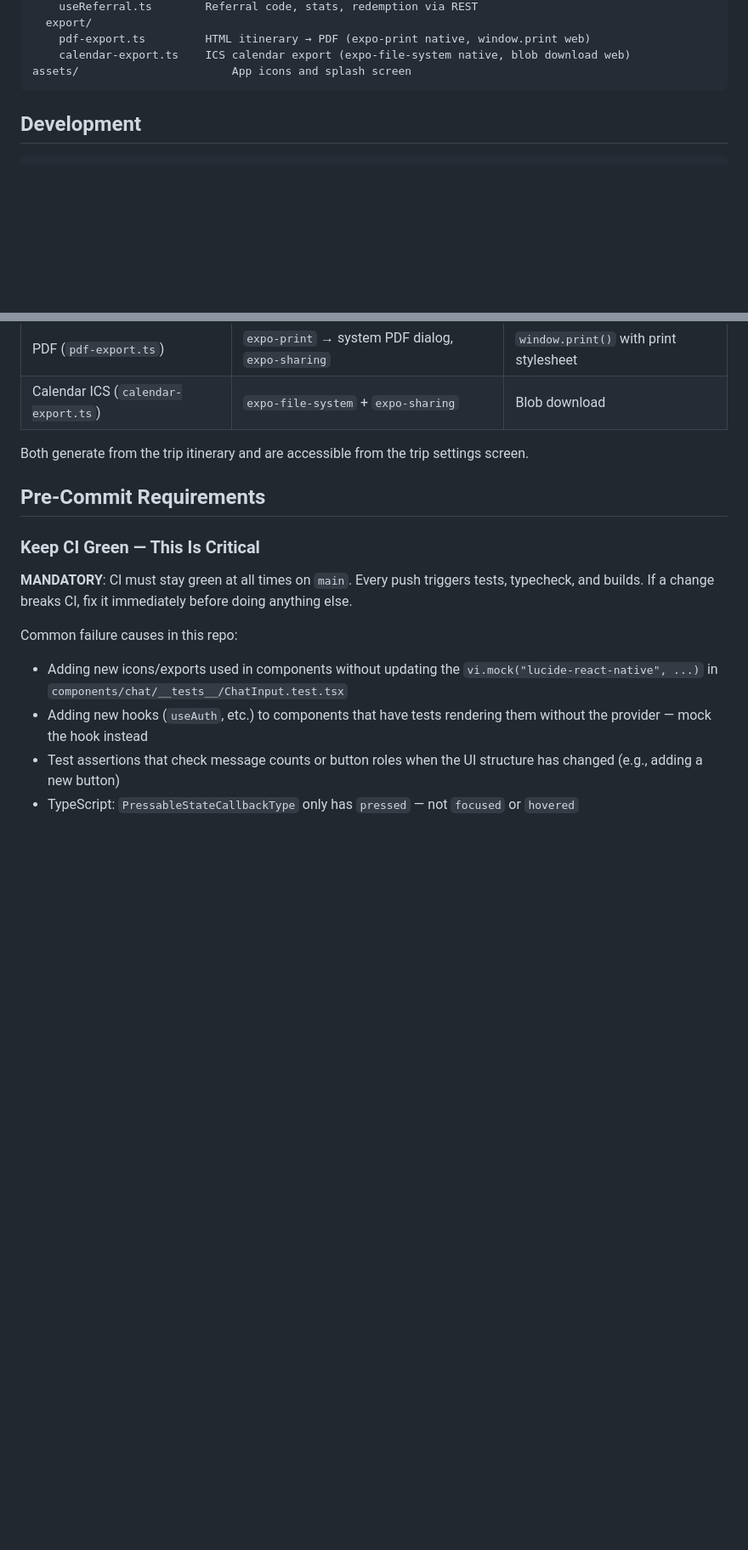
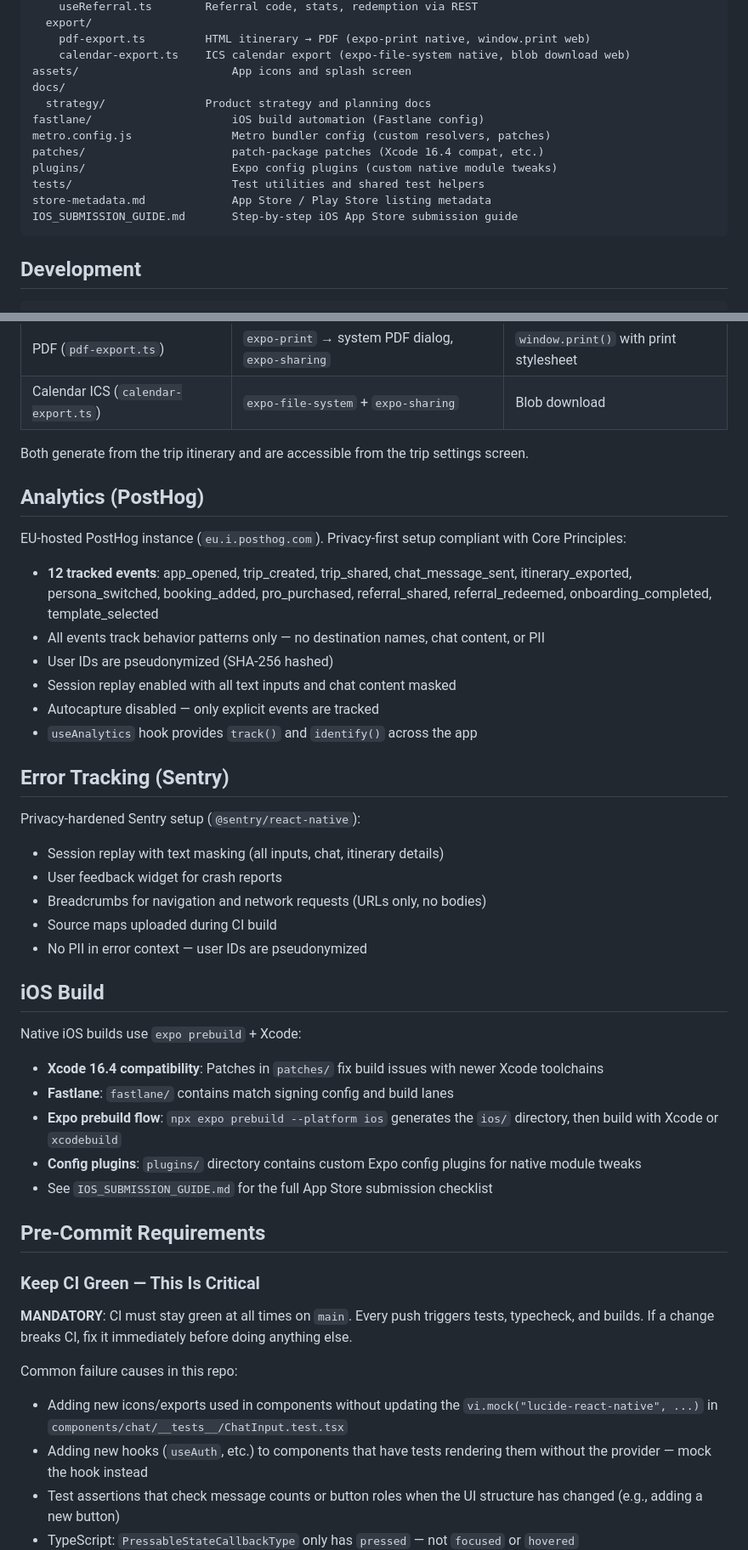
Before and after one commit to gallowaysoftware/toqui, a Markdown page: CLAUDE.md, 2 parts joined by grey strips. Shown at 85% size. Drawn GitHub-style; blank space fills up the shorter version.

Commit message:
docs: update CLAUDE.md with new components, hooks, analytics, error tracking, and iOS build docs
Co-Authored-By: Claude Opus 4.6 (1M context) <noreply@anthropic.com>

````diff
--- a/CLAUDE.md
+++ b/CLAUDE.md
@@ -117,6 +134,15 @@ lib/
     pdf-export.ts         HTML itinerary → PDF (expo-print native, window.print web)
     calendar-export.ts    ICS calendar export (expo-file-system native, blob download web)
 assets/                       App icons and splash screen
+docs/
+  strategy/               Product strategy and planning docs
+fastlane/                     iOS build automation (Fastlane config)
+metro.config.js               Metro bundler config (custom resolvers, patches)
+patches/                      patch-package patches (Xcode 16.4 compat, etc.)
+plugins/                      Expo config plugins (custom native module tweaks)
+tests/                        Test utilities and shared test helpers
+store-metadata.md             App Store / Play Store listing metadata
+IOS_SUBMISSION_GUIDE.md       Step-by-step iOS App Store submission guide
 ```
 
 ## Development
@@ -267,6 +303,37 @@ All hooks live in `lib/hooks/`. Transport pattern: ConnectRPC hooks use `useTran
 
 Both generate from the trip itinerary and are accessible from the trip settings screen.
 
+## Analytics (PostHog)
+
+EU-hosted PostHog instance (`eu.i.posthog.com`). Privacy-first setup compliant with Core Principles:
+
+- **12 tracked events**: app_opened, trip_created, trip_shared, chat_message_sent, itinerary_exported, persona_switched, booking_added, pro_purchased, referral_shared, referral_redeemed, onboarding_completed, template_selected
+- All events track behavior patterns only — no destination names, chat content, or PII
+- User IDs are pseudonymized (SHA-256 hashed)
+- Session replay enabled with all text inputs and chat content masked
+- Autocapture disabled — only explicit events are tracked
+- `useAnalytics` hook provides `track()` and `identify()` across the app
+
+## Error Tracking (Sentry)
+
+Privacy-hardened Sentry setup (`@sentry/react-native`):
+
+- Session replay with text masking (all inputs, chat, itinerary details)
+- User feedback widget for crash reports
+- Breadcrumbs for navigation and network requests (URLs only, no bodies)
+- Source maps uploaded during CI build
+- No PII in error context — user IDs are pseudonymized
+
+## iOS Build
+
+Native iOS builds use `expo prebuild` + Xcode:
+
+- **Xcode 16.4 compatibility**: Patches in `patches/` fix build issues with newer Xcode toolchains
+- **Fastlane**: `fastlane/` contains match signing config and build lanes
+- **Expo prebuild flow**: `npx expo prebuild --platform ios` generates the `ios/` directory, then build with Xcode or `xcodebuild`
+- **Config plugins**: `plugins/` directory contains custom Expo config plugins for native module tweaks
+- See `IOS_SUBMISSION_GUIDE.md` for the full App Store submission checklist
+
 ## Pre-Commit Requirements
 
 ### Keep CI Green — This Is Critical
````
Also changed, not shown: other parts of CLAUDE.md (+35 -0 lines).
